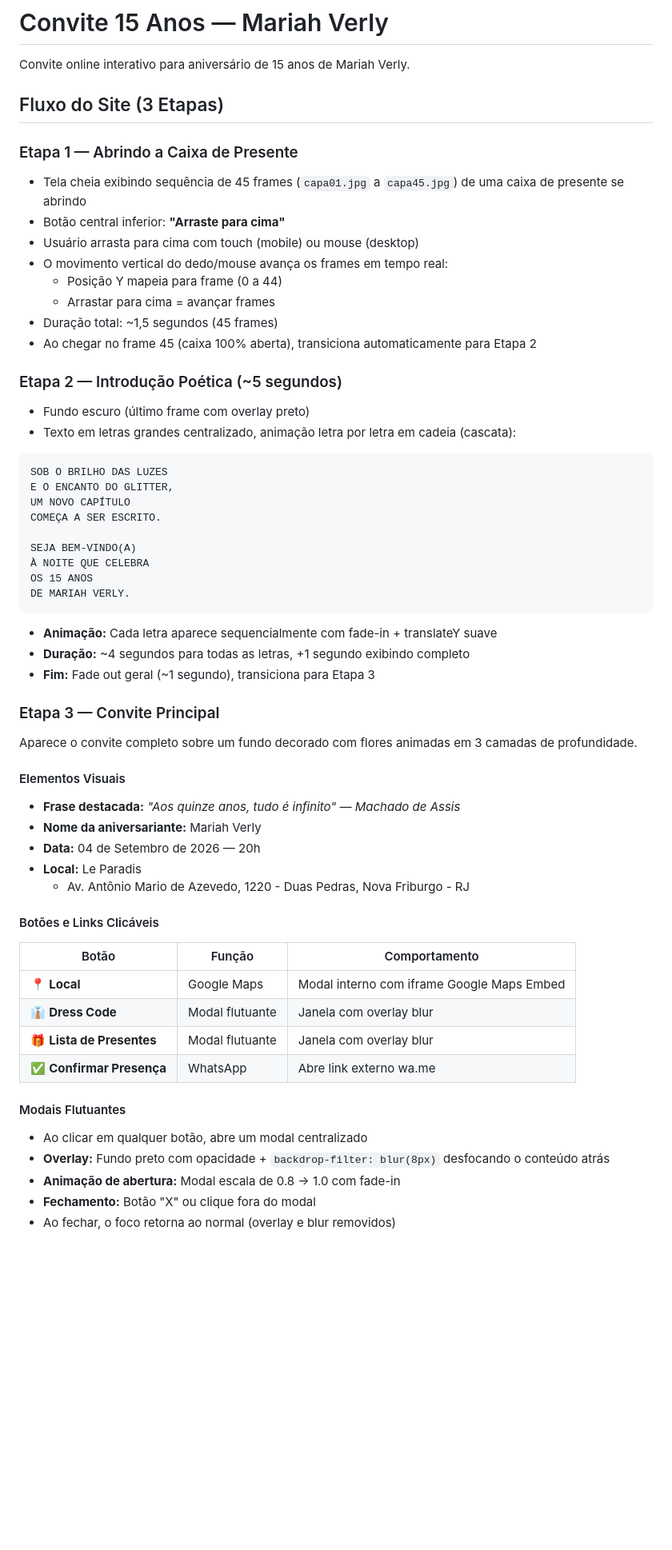
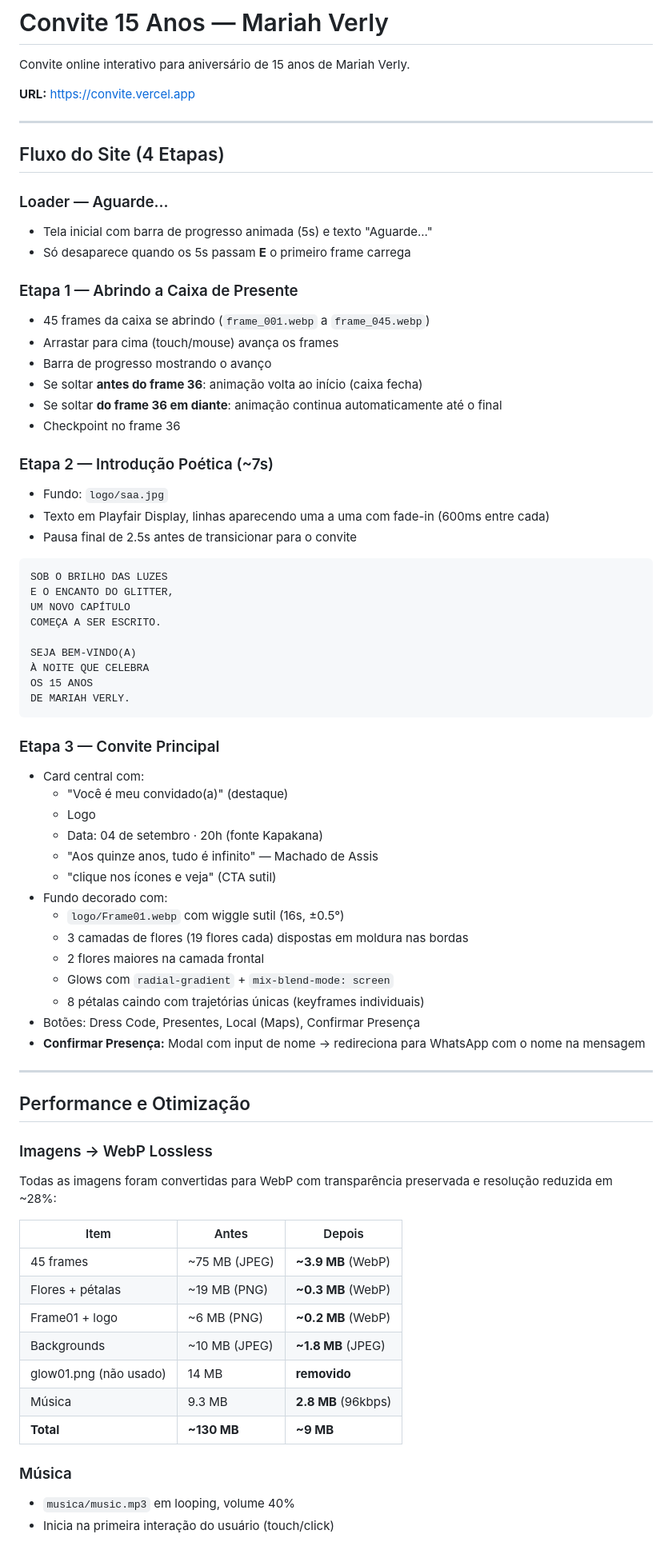
Before and after one commit to kodastrategic/convite, a Markdown page: README.md, the part around one of its changes. Shown at 80% size. Rendered like a GitHub page; blank space fills up the shorter version.

Commit message:
Atualizar README com todo o historico de alteracoes

````diff
--- a/README.md
+++ b/README.md
@@ -2,23 +2,28 @@
 
 Convite online interativo para aniversário de 15 anos de Mariah Verly.
 
-## Fluxo do Site (3 Etapas)
+**URL:** [https://convite.vercel.app](https://convite.vercel.app)
+
+---
+
+## Fluxo do Site (4 Etapas)
+
+### Loader — Aguarde...
+- Tela inicial com barra de progresso animada (5s) e texto "Aguarde..."
+- Só desaparece quando os 5s passam **E** o primeiro frame carrega
 
 ### Etapa 1 — Abrindo a Caixa de Presente
+- 45 frames da caixa se abrindo (`frame_001.webp` a `frame_045.webp`)
+- Arrastar para cima (touch/mouse) avança os frames
+- Barra de progresso mostrando o avanço
+- Se soltar **antes do frame 36**: animação volta ao início (caixa fecha)
+- Se soltar **do frame 36 em diante**: animação continua automaticamente até o final
+- Checkpoint no frame 36
 
-- Tela cheia exibindo sequência de 45 frames (`capa01.jpg` a `capa45.jpg`) de uma caixa de presente se abrindo
-- Botão central inferior: **"Arraste para cima"**
-- Usuário arrasta para cima com touch (mobile) ou mouse (desktop)
-- O movimento vertical do dedo/mouse avança os frames em tempo real:
-  - Posição Y mapeia para frame (0 a 44)
-  - Arrastar para cima = avançar frames
-- Duração total: ~1,5 segundos (45 frames)
-- Ao chegar no frame 45 (caixa 100% aberta), transiciona automaticamente para Etapa 2
-
-### Etapa 2 — Introdução Poética (~5 segundos)
-
-- Fundo escuro (último frame com overlay preto)
-- Texto em letras grandes centralizado, animação letra por letra em cadeia (cascata):
+### Etapa 2 — Introdução Poética (~7s)
+- Fundo: `logo/saa.jpg`
+- Texto em Playfair Display, linhas aparecendo uma a uma com fade-in (600ms entre cada)
+- Pausa final de 2.5s antes de transicionar para o convite
 
 ```
 SOB O BRILHO DAS LUZES
@@ -32,36 +37,40 @@ OS 15 ANOS
 DE MARIAH VERLY.
 ```
 
-- **Animação:** Cada letra aparece sequencialmente com fade-in + translateY suave
-- **Duração:** ~4 segundos para todas as letras, +1 segundo exibindo completo
-- **Fim:** Fade out geral (~1 segundo), transiciona para Etapa 3
+### Etapa 3 — Convite Principal
+- Card central com:
+  - "Você é meu convidado(a)" (destaque)
+  - Logo
+  - Data: 04 de setembro · 20h (fonte Kapakana)
+  - "Aos quinze anos, tudo é infinito" — Machado de Assis
+  - "clique nos ícones e veja" (CTA sutil)
+- Fundo decorado com:
+  - `logo/Frame01.webp` com wiggle sutil (16s, ±0.5°)
+  - 3 camadas de flores (19 flores cada) dispostas em moldura nas bordas
+  - 2 flores maiores na camada frontal
+  - Glows com `radial-gradient` + `mix-blend-mode: screen`
+  - 8 pétalas caindo com trajetórias únicas (keyframes individuais)
+- Botões: Dress Code, Presentes, Local (Maps), Confirmar Presença
+- **Confirmar Presença:** Modal com input de nome → redireciona para WhatsApp com o nome na mensagem
 
-### Etapa 3 — Convite Principal
+---
 
-Aparece o convite completo sobre um fundo decorado com flores animadas em 3 camadas de profundidade.
+## Performance e Otimização
 
-#### Elementos Visuais
+### Imagens → WebP Lossless
+Todas as imagens foram convertidas para WebP com transparência preservada e resolução reduzida em ~28%:
 
-- **Frase destacada:** *"Aos quinze anos, tudo é infinito" — Machado de Assis*
-- **Nome da aniversariante:** Mariah Verly
-- **Data:** 04 de Setembro de 2026 — 20h
-- **Local:** Le Paradis
-  - Av. Antônio Mario de Azevedo, 1220 - Duas Pedras, Nova Friburgo - RJ
+| Item | Antes | Depois |
+|---|---|---|
+| 45 frames | ~75 MB (JPEG) | **~3.9 MB** (WebP) |
+| Flores + pétalas | ~19 MB (PNG) | **~0.3 MB** (WebP) |
+| Frame01 + logo | ~6 MB (PNG) | **~0.2 MB** (WebP) |
+| Backgrounds | ~10 MB (JPEG) | **~1.8 MB** (JPEG) |
+| glow01.png (não usado) | 14 MB | **removido** |
+| Música | 9.3 MB | **2.8 MB** (96kbps) |
+| **Total** | **~130 MB** | **~9 MB** |
 
-#### Botões e Links Clicáveis
+### Música
+- `musica/music.mp3` em looping, volume 40%
+- Inicia na primeira interação do usuário (touch/click)
 
-| Botão | Função | Comportamento |
-|---|---|---|
-| 📍 **Local** | Google Maps | Modal interno com iframe Google Maps Embed |
-| 👔 **Dress Code** | Modal flutuante | Janela com overlay blur |
-| 🎁 **Lista de Presentes** | Modal flutuante | Janela com overlay blur |
-| ✅ **Confirmar Presença** | WhatsApp | Abre link externo wa.me |
-
-#### Modais Flutuantes
-
-- Ao clicar em qualquer botão, abre um modal centralizado
-- **Overlay:** Fundo preto com opacidade + `backdrop-filter: blur(8px)` desfocando o conteúdo atrás
-- **Animação de abertura:** Modal escala de 0.8 → 1.0 com fade-in
-- **Fechamento:** Botão "X" ou clique fora do modal
-- Ao fechar, o foco retorna ao normal (overlay e blur removidos)
-
````
Also changed, not shown: other parts of README.md (+59 -188 lines).
